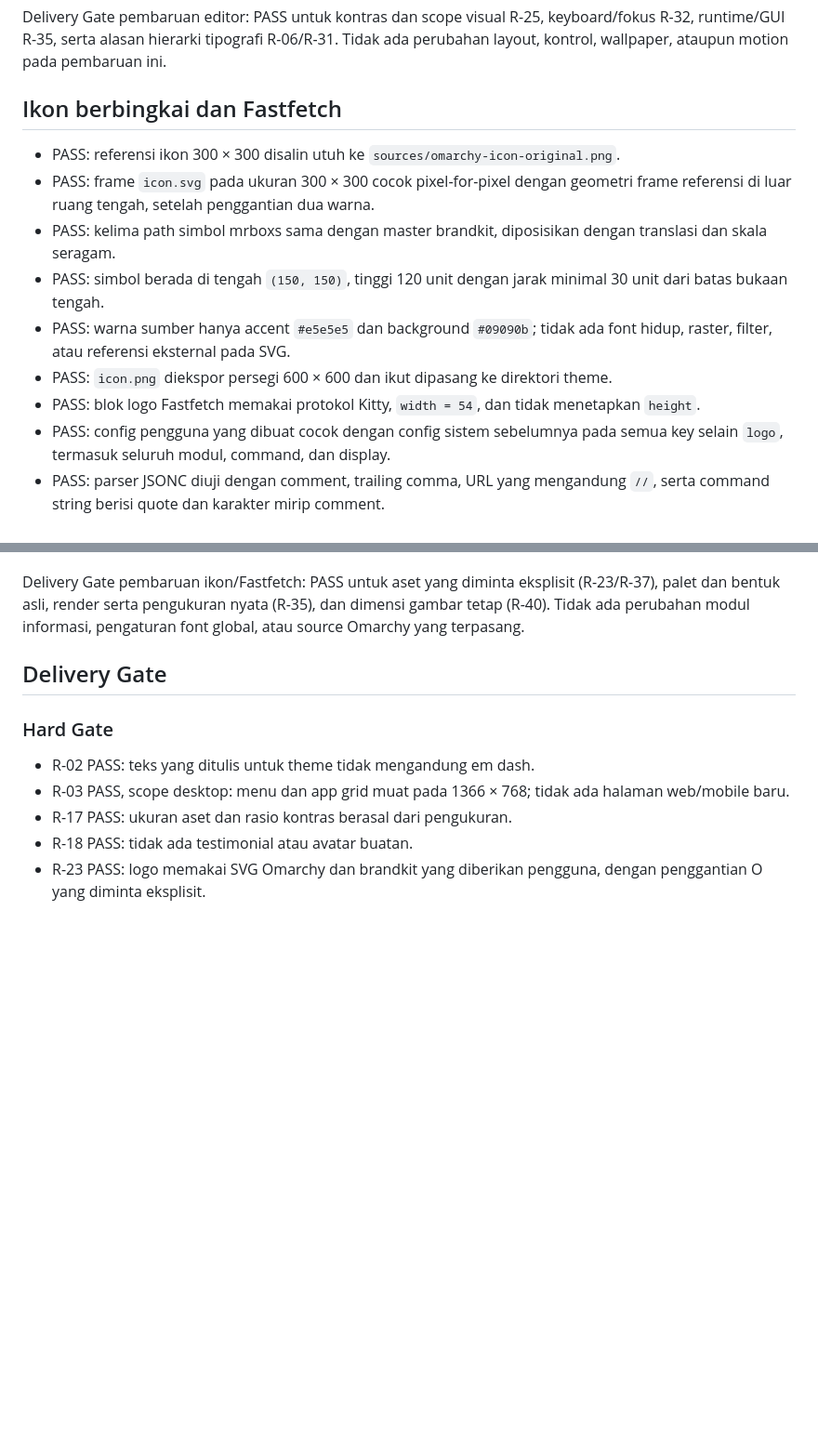
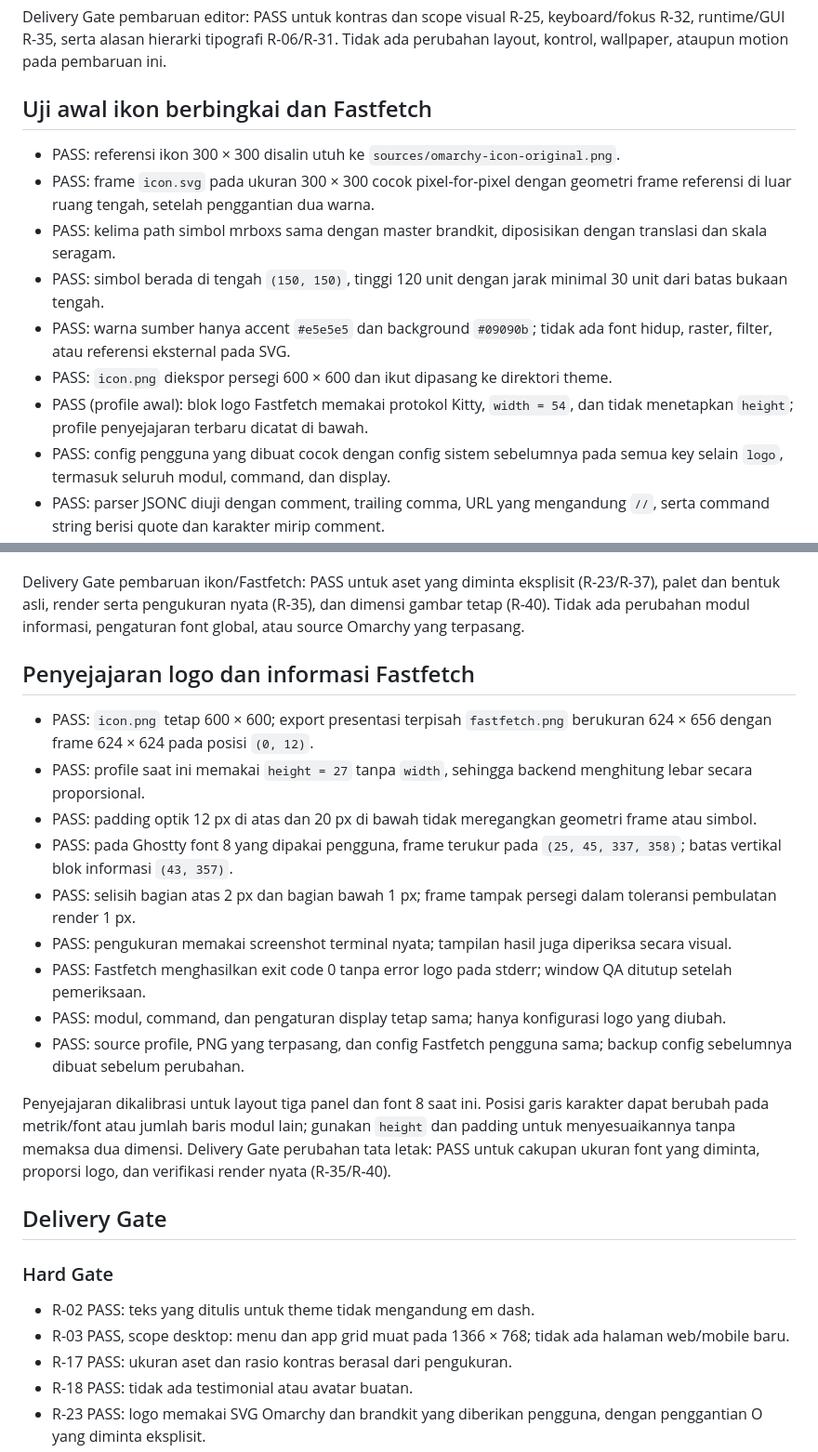
Before and after one commit to mrboxs/boxsmarchy-theme, a Markdown page: VALIDATION.md, 2 parts joined by grey strips. Shown at 93% size. Drawn GitHub-style; blank space fills up the shorter version.

```diff
--- a/VALIDATION.md
+++ b/VALIDATION.md
@@ -122,7 +122,7 @@ Delivery Gate pembaruan editor: PASS untuk kontras dan scope visual R-25,
 keyboard/fokus R-32, runtime/GUI R-35, serta alasan hierarki tipografi R-06/R-31.
 Tidak ada perubahan layout, kontrol, wallpaper, ataupun motion pada pembaruan ini.
 
-## Ikon berbingkai dan Fastfetch
+## Uji awal ikon berbingkai dan Fastfetch
 
 - PASS: referensi ikon 300 × 300 disalin utuh ke `sources/omarchy-icon-original.png`.
 - PASS: frame `icon.svg` pada ukuran 300 × 300 cocok pixel-for-pixel dengan geometri frame referensi di luar ruang tengah, setelah penggantian dua warna.
@@ -130,7 +130,7 @@ Tidak ada perubahan layout, kontrol, wallpaper, ataupun motion pada pembaruan in
 - PASS: simbol berada di tengah `(150, 150)`, tinggi 120 unit dengan jarak minimal 30 unit dari batas bukaan tengah.
 - PASS: warna sumber hanya accent `#e5e5e5` dan background `#09090b`; tidak ada font hidup, raster, filter, atau referensi eksternal pada SVG.
 - PASS: `icon.png` diekspor persegi 600 × 600 dan ikut dipasang ke direktori theme.
-- PASS: blok logo Fastfetch memakai protokol Kitty, `width = 54`, dan tidak menetapkan `height`.
+- PASS (profile awal): blok logo Fastfetch memakai protokol Kitty, `width = 54`, dan tidak menetapkan `height`; profile penyejajaran terbaru dicatat di bawah.
 - PASS: config pengguna yang dibuat cocok dengan config sistem sebelumnya pada semua key selain `logo`, termasuk seluruh modul, command, dan display.
 - PASS: parser JSONC diuji dengan comment, trailing comma, URL yang mengandung `//`, serta command string berisi quote dan karakter mirip comment.
 - PASS: config sebelumnya dibackup sebelum perubahan; penerapan ulang yang sama tidak menulis ulang config.
@@ -152,6 +152,24 @@ Delivery Gate pembaruan ikon/Fastfetch: PASS untuk aset yang diminta eksplisit
 (R-23/R-37), palet dan bentuk asli, render serta pengukuran nyata (R-35),
 dan dimensi gambar tetap (R-40). Tidak ada perubahan modul informasi,
 pengaturan font global, atau source Omarchy yang terpasang.
+
+## Penyejajaran logo dan informasi Fastfetch
+
+- PASS: `icon.png` tetap 600 × 600; export presentasi terpisah `fastfetch.png` berukuran 624 × 656 dengan frame 624 × 624 pada posisi `(0, 12)`.
+- PASS: profile saat ini memakai `height = 27` tanpa `width`, sehingga backend menghitung lebar secara proporsional.
+- PASS: padding optik 12 px di atas dan 20 px di bawah tidak meregangkan geometri frame atau simbol.
+- PASS: pada Ghostty font 8 yang dipakai pengguna, frame terukur pada `(25, 45, 337, 358)`; batas vertikal blok informasi `(43, 357)`.
+- PASS: selisih bagian atas 2 px dan bagian bawah 1 px; frame tampak persegi dalam toleransi pembulatan render 1 px.
+- PASS: pengukuran memakai screenshot terminal nyata; tampilan hasil juga diperiksa secara visual.
+- PASS: Fastfetch menghasilkan exit code 0 tanpa error logo pada stderr; window QA ditutup setelah pemeriksaan.
+- PASS: modul, command, dan pengaturan display tetap sama; hanya konfigurasi logo yang diubah.
+- PASS: source profile, PNG yang terpasang, dan config Fastfetch pengguna sama; backup config sebelumnya dibuat sebelum perubahan.
+
+Penyejajaran dikalibrasi untuk layout tiga panel dan font 8 saat ini. Posisi
+garis karakter dapat berubah pada metrik/font atau jumlah baris modul lain;
+gunakan `height` dan padding untuk menyesuaikannya tanpa memaksa dua dimensi.
+Delivery Gate perubahan tata letak: PASS untuk cakupan ukuran font yang
+diminta, proporsi logo, dan verifikasi render nyata (R-35/R-40).
 
 ## Delivery Gate
 
```
Also changed, not shown: DESIGN.md (+2 -1 lines), README.md (+12 -5 lines), fastfetch.png (added), 3 other files.
